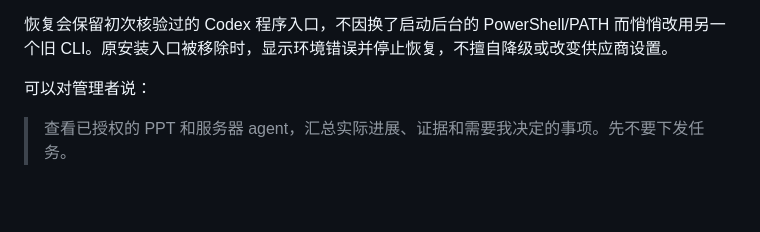
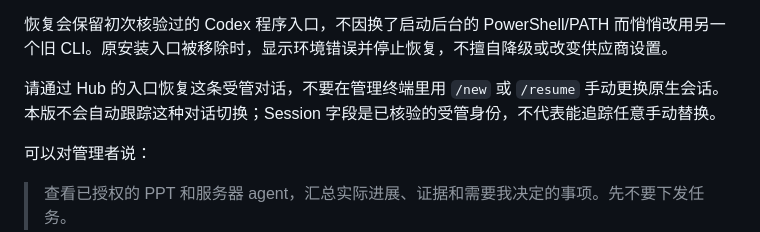
Before and after one commit to jiale-wangOwO/agent-captain, a Markdown page: README.zh-CN.md, the part around the change. GitHub-like rendering; blank space fills up the shorter version.

```diff
--- a/README.zh-CN.md
+++ b/README.zh-CN.md
@@ -73,6 +73,8 @@ python service.py status
 首次初始化沿用你的模型与 reasoning 设置，可能需要数分钟；页面会持续显示原启动阶段，不因耗时而换模型或重复新建。初始化最长等待 10 分钟，超时后保留已取得的准确身份，先核查/恢复原会话。
 
 恢复会保留初次核验过的 Codex 程序入口，不因换了启动后台的 PowerShell/PATH 而悄悄改用另一个旧 CLI。原安装入口被移除时，显示环境错误并停止恢复，不擅自降级或改变供应商设置。
+
+请通过 Hub 的入口恢复这条受管对话，不要在管理终端里用 `/new` 或 `/resume` 手动更换原生会话。本版不会自动跟踪这种对话切换；Session 字段是已核验的受管身份，不代表能追踪任意手动替换。
 
 可以对管理者说：
 
```
Also changed, not shown: README.md (+2 -0 lines).
